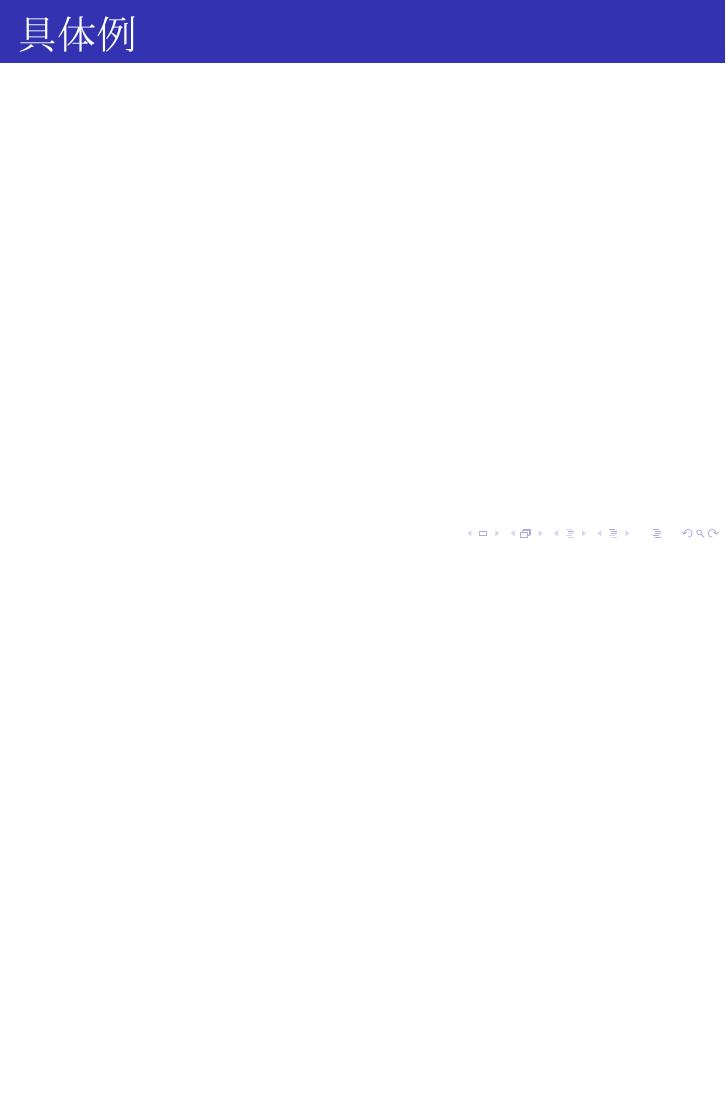
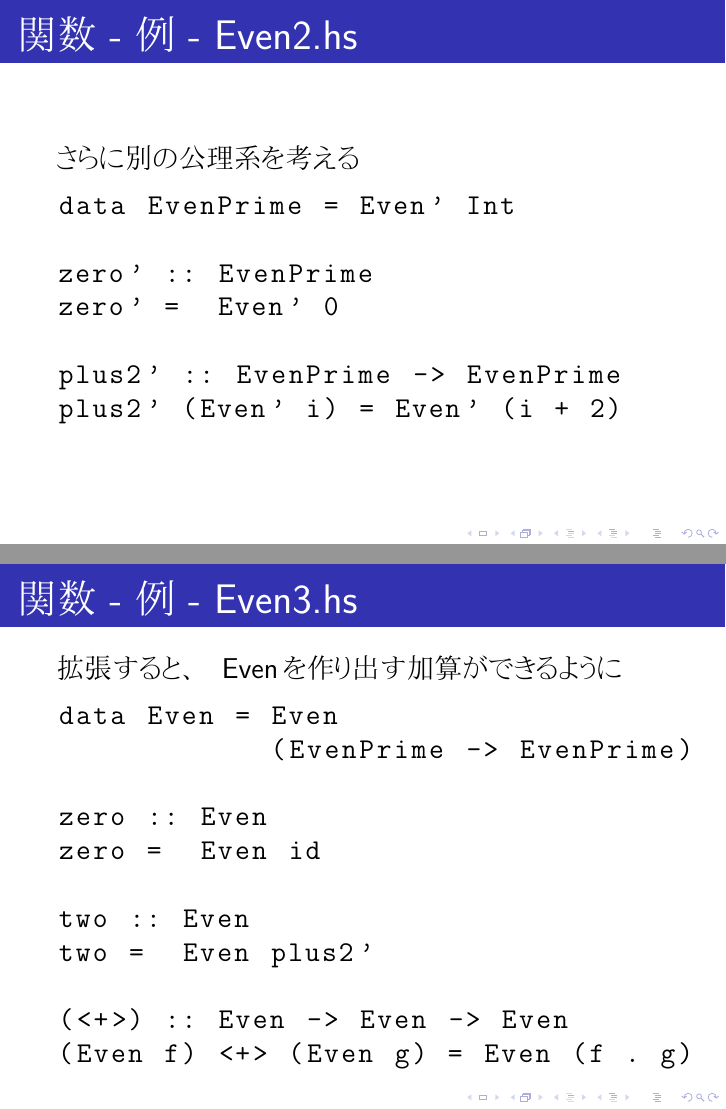
Before and after one commit to khibino/logic-examples, LaTeX slides (q0/ProofObject.tex): page 14 of 14 before the commit and pages 16 and 17 of 21 after it, the two joined at a grey line, the shorter picture padded with empty space. The pictures show the PDF file q0/ProofObject.pdf that the author committed with the source.

Commit message:
Update slide.

```diff
--- a/q0/ProofObject.tex
+++ b/q0/ProofObject.tex
@@ -140,3 +153,4 @@ mayEven i
+\frametitle{関数}
 
 関数とは\verb|?|
 \begin{itemize}
@@ -146,7 +160,7 @@ mayEven i
 \end{frame}
 
 \begin{frame}[fragile]
-\frametitle{型とプログラム}
+\frametitle{関数}
 
 関数とは\verb|?|
 \begin{itemize}
@@ -158,7 +172,7 @@ mayEven i
 \end{frame}
 
 \begin{frame}[fragile]
-\frametitle{型とプログラム}
+\frametitle{関数}
 
 関数とは\verb|?|
 \begin{itemize}
@@ -171,5 +185,37 @@ mayEven i
 \end{frame}
 
 \begin{frame}[fragile]
-\frametitle{型とプログラム - 例 - Even2.hs}
+\frametitle{関数 - 例 - Even2.hs}
 
+さらに別の公理系を考える
+\begin{lstlisting}
+data EvenPrime = Even' Int
+
+zero' :: EvenPrime
+zero' =  Even' 0
+
+plus2' :: EvenPrime -> EvenPrime
+plus2' (Even' i) = Even' (i + 2)
+\end{lstlisting}
+
+\end{frame}
+
+\begin{frame}[fragile]
+\frametitle{関数 - 例 - Even3.hs}
+
+拡張すると、Evenを作り出す加算ができるように
+\begin{lstlisting}
+data Even = Even
+            (EvenPrime -> EvenPrime)
+
+zero :: Even
+zero =  Even id
+
+two :: Even
+two =  Even plus2'
+
+(<+>) :: Even -> Even -> Even
+(Even f) <+> (Even g) = Even (f . g)
+\end{lstlisting}
+
+\end{frame}
@@ -178,5 +231,11 @@ mayEven i
 
 
 \begin{frame}[fragile]
-\frametitle{具体例}
+\frametitle{関数}
 
+\begin{enumerate}
+\item 0 と 2 の繰り返し加算による公理系 (EvenPrime) を定義した
+\item EvenPrime を拡張した Even の定義から、Even と Even の加算が Even になることを導出できた
+\end{enumerate}
+
+\end{frame}
```
Also changed, not shown: q0/ProofObject.pdf, q0/ProofObject.tex (71 more changed lines).
